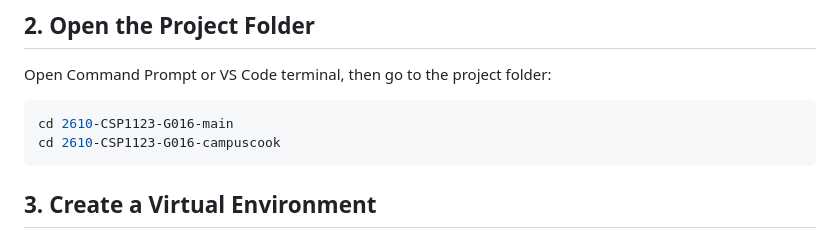
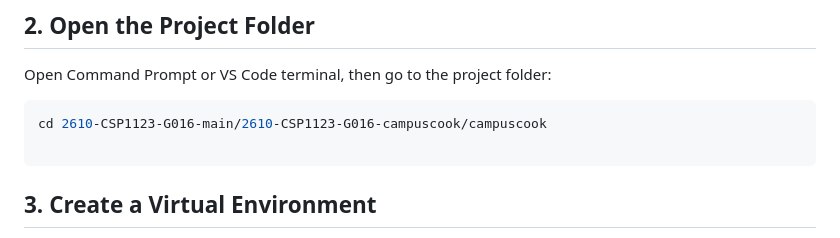
Before and after one commit to niesahniche/2610-CSP1123-G016, a Markdown page: 2610-CSP1123-G016-campuscook/README.md, the part around the change. Drawn GitHub-style.

Commit message:
adjust readme file

````diff
--- a/2610-CSP1123-G016-campuscook/README.md
+++ b/2610-CSP1123-G016-campuscook/README.md
@@ -47,8 +47,8 @@ Avoid using Python 3.14 because it may cause Pillow installation errors on Windo
 Open Command Prompt or VS Code terminal, then go to the project folder:
 
 ```powershell
-cd 2610-CSP1123-G016-main
-cd 2610-CSP1123-G016-campuscook
+cd 2610-CSP1123-G016-main/2610-CSP1123-G016-campuscook/campuscook
+
 ```
 
 ## 3. Create a Virtual Environment
````
